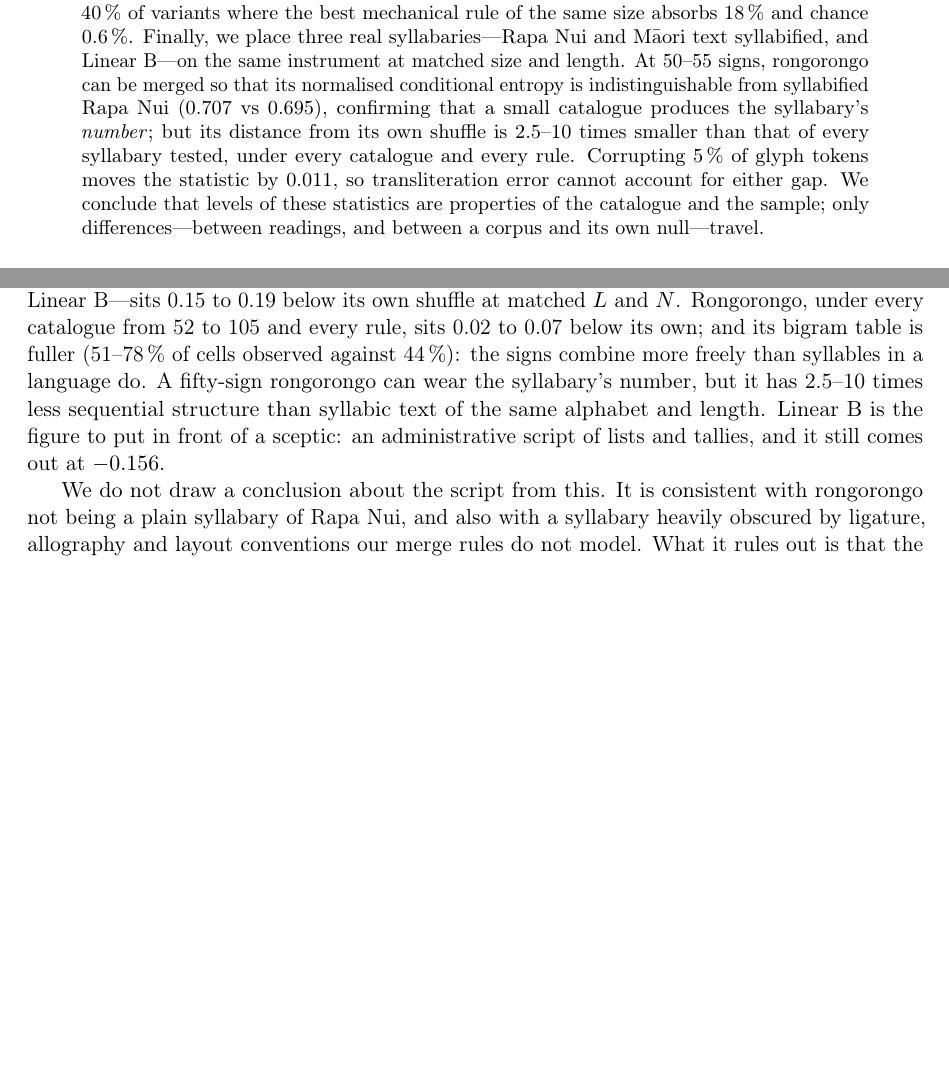
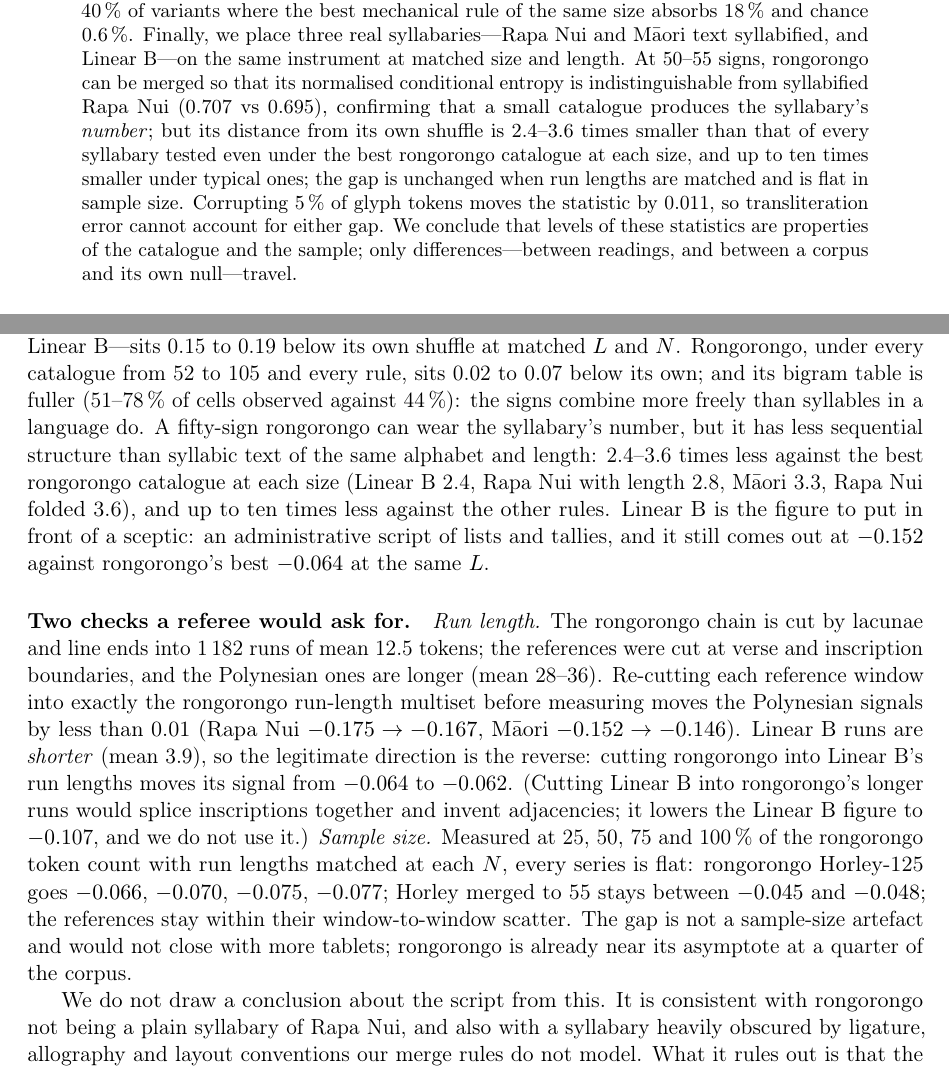
Before and after one commit to ipezygj/rongorongo-catalogue-audit, a LaTeX paper (paper/paper.tex): two parts of pages 1 and 7 of 9, joined at a grey line, cut so that both start at the same text, the shorter picture padded with empty space. Compiled offline with pdfLaTeX.

Commit message:
Paper: restate syllabary gap (2.4-3.6x vs best catalogue), add run-length and sample-size checks to section 7

```diff
--- a/paper/paper.tex
+++ b/paper/paper.tex
@@ -26,7 +26,7 @@
 \maketitle
 
 \begin{abstract}
-Statistical arguments about undeciphered scripts---whether a sign system ``behaves like language''---are computed on a transliteration, and a transliteration presupposes a catalogue of signs. For rongorongo the published catalogues disagree by an order of magnitude (about 50 to about 600 basic signs). \citet{pozdniakov2007} said in 2007 that statistics ``will differ markedly depending upon the inventory of glyphs chosen''; the point has not, to our knowledge, been quantified. We quantify it on the CEIPP corpus (25 objects, 14\,812 coded glyphs) using the normalised conditional entropy of \citet{rao2010reply}, on whose $[0,1]$ scale the language-versus-non-language comparisons are drawn. Three published readings of the \emph{same} inscriptions move the statistic by 0.318 of that scale; the corpus's distance from its own unigram-matched shuffle---the structure the statistic is meant to detect---is 0.077. The choice of catalogue therefore moves the instrument about four times further than the signal (3.7$\times$ after Miller--Madow correction). A sweep over catalogue sizes from 25 to 633 under four merge rules shows the effect is mostly \emph{size}: signal grows monotonically with the inventory, coverage of the bigram table collapses beyond about 100--125 signs, and the field's own $\sim$125-sign catalogue sits where the two criteria cross. Composition matters at fixed size, but differently for different questions: it moves conditional entropy by 0.004 when the frequent core is held fixed and by 0.06--0.14 when the merge rule may touch it, while against the scribes' own substitutions in parallel passages the published catalogue absorbs 40\,\% of variants where the best mechanical rule of the same size absorbs 18\,\% and chance 0.6\,\%. Finally, we place three real syllabaries---Rapa Nui and M\=aori text syllabified, and Linear~B---on the same instrument at matched size and length. At 50--55 signs, rongorongo can be merged so that its normalised conditional entropy is indistinguishable from syllabified Rapa Nui (0.707 vs 0.695), confirming that a small catalogue produces the syllabary's \emph{number}; but its distance from its own shuffle is 2.5--10 times smaller than that of every syllabary tested, under every catalogue and every rule. Corrupting 5\,\% of glyph tokens moves the statistic by 0.011, so transliteration error cannot account for either gap. We conclude that levels of these statistics are properties of the catalogue and the sample; only differences---between readings, and between a corpus and its own null---travel.
+Statistical arguments about undeciphered scripts---whether a sign system ``behaves like language''---are computed on a transliteration, and a transliteration presupposes a catalogue of signs. For rongorongo the published catalogues disagree by an order of magnitude (about 50 to about 600 basic signs). \citet{pozdniakov2007} said in 2007 that statistics ``will differ markedly depending upon the inventory of glyphs chosen''; the point has not, to our knowledge, been quantified. We quantify it on the CEIPP corpus (25 objects, 14\,812 coded glyphs) using the normalised conditional entropy of \citet{rao2010reply}, on whose $[0,1]$ scale the language-versus-non-language comparisons are drawn. Three published readings of the \emph{same} inscriptions move the statistic by 0.318 of that scale; the corpus's distance from its own unigram-matched shuffle---the structure the statistic is meant to detect---is 0.077. The choice of catalogue therefore moves the instrument about four times further than the signal (3.7$\times$ after Miller--Madow correction). A sweep over catalogue sizes from 25 to 633 under four merge rules shows the effect is mostly \emph{size}: signal grows monotonically with the inventory, coverage of the bigram table collapses beyond about 100--125 signs, and the field's own $\sim$125-sign catalogue sits where the two criteria cross. Composition matters at fixed size, but differently for different questions: it moves conditional entropy by 0.004 when the frequent core is held fixed and by 0.06--0.14 when the merge rule may touch it, while against the scribes' own substitutions in parallel passages the published catalogue absorbs 40\,\% of variants where the best mechanical rule of the same size absorbs 18\,\% and chance 0.6\,\%. Finally, we place three real syllabaries---Rapa Nui and M\=aori text syllabified, and Linear~B---on the same instrument at matched size and length. At 50--55 signs, rongorongo can be merged so that its normalised conditional entropy is indistinguishable from syllabified Rapa Nui (0.707 vs 0.695), confirming that a small catalogue produces the syllabary's \emph{number}; but its distance from its own shuffle is 2.4--3.6 times smaller than that of every syllabary tested even under the best rongorongo catalogue at each size, and up to ten times smaller under typical ones; the gap is unchanged when run lengths are matched and is flat in sample size. Corrupting 5\,\% of glyph tokens moves the statistic by 0.011, so transliteration error cannot account for either gap. We conclude that levels of these statistics are properties of the catalogue and the sample; only differences---between readings, and between a corpus and its own null---travel.
 \end{abstract}
 
 \section{Introduction}
@@ -185,7 +185,9 @@ Rapa Nui, length kept    & 105 & 0.598 & $-0.187$ & 19\,\% & & 0.70--0.78 & $-0.
 
 The prediction is right on the axis the Rao--Sproat exchange is conducted on. At $L=55$ the frequency-merged rongorongo comes out at 0.707 and syllabified Rapa Nui at 0.695: indistinguishable. Under the other rules the same corpus lands anywhere from 0.73 to 0.87. So at fifty the number can sit on the syllabary value or well away from it, and which happens depends only on which fifty. That is the ``property of the material'' Korovina describes, with a figure attached, and it is a second way of saying what \S\ref{sec:ladder} said: the level of $\Hcn$ is not a property of the corpus.
 
-The distance from the shuffle separates them. Every real syllabary---Rapa Nui, M\=aori, Linear~B---sits 0.15 to 0.19 below its own shuffle at matched $L$ and $N$. Rongorongo, under every catalogue from 52 to 105 and every rule, sits 0.02 to 0.07 below its own; and its bigram table is fuller (51--78\,\% of cells observed against 44\,\%): the signs combine more freely than syllables in a language do. A fifty-sign rongorongo can wear the syllabary's number, but it has 2.5--10 times less sequential structure than syllabic text of the same alphabet and length. Linear~B is the figure to put in front of a sceptic: an administrative script of lists and tallies, and it still comes out at $-0.156$.
+The distance from the shuffle separates them. Every real syllabary---Rapa Nui, M\=aori, Linear~B---sits 0.15 to 0.19 below its own shuffle at matched $L$ and $N$. Rongorongo, under every catalogue from 52 to 105 and every rule, sits 0.02 to 0.07 below its own; and its bigram table is fuller (51--78\,\% of cells observed against 44\,\%): the signs combine more freely than syllables in a language do. A fifty-sign rongorongo can wear the syllabary's number, but it has less sequential structure than syllabic text of the same alphabet and length: 2.4--3.6 times less against the best rongorongo catalogue at each size (Linear~B 2.4, Rapa Nui with length 2.8, M\=aori 3.3, Rapa Nui folded 3.6), and up to ten times less against the other rules. Linear~B is the figure to put in front of a sceptic: an administrative script of lists and tallies, and it still comes out at $-0.152$ against rongorongo's best $-0.064$ at the same $L$.
+
+\paragraph{Two checks a referee would ask for.} \emph{Run length.} The rongorongo chain is cut by lacunae and line ends into 1\,182 runs of mean 12.5 tokens; the references were cut at verse and inscription boundaries, and the Polynesian ones are longer (mean 28--36). Re-cutting each reference window into exactly the rongorongo run-length multiset before measuring moves the Polynesian signals by less than 0.01 (Rapa Nui $-0.175 \to -0.167$, M\=aori $-0.152 \to -0.146$). Linear~B runs are \emph{shorter} (mean 3.9), so the legitimate direction is the reverse: cutting rongorongo into Linear~B's run lengths moves its signal from $-0.064$ to $-0.062$. (Cutting Linear~B into rongorongo's longer runs would splice inscriptions together and invent adjacencies; it lowers the Linear~B figure to $-0.107$, and we do not use it.) \emph{Sample size.} Measured at 25, 50, 75 and 100\,\% of the rongorongo token count with run lengths matched at each $N$, every series is flat: rongorongo Horley-125 goes $-0.066$, $-0.070$, $-0.075$, $-0.077$; Horley merged to 55 stays between $-0.045$ and $-0.048$; the references stay within their window-to-window scatter. The gap is not a sample-size artefact and would not close with more tablets; rongorongo is already near its asymptote at a quarter of the corpus.
 
 We do not draw a conclusion about the script from this. It is consistent with rongorongo not being a plain syllabary of Rapa Nui, and also with a syllabary heavily obscured by ligature, allography and layout conventions our merge rules do not model. What it rules out is that the resemblance at $L\approx50$ on the raw axis is evidence of syllabic structure: the axis cannot tell the two apart, and the axis that can does not show it. Limits: the Bible texts are homogeneous single-genre prose in translation, against 25 heterogeneous objects; the (C)V syllabification is mechanical and does not separate diphthongs; Linear~B is the only reference that is itself an ancient inscribed corpus, which is why we lean on it.
 
```
Also changed, not shown: paper/paper.pdf, paper/paper.tex (2 more changed lines).
